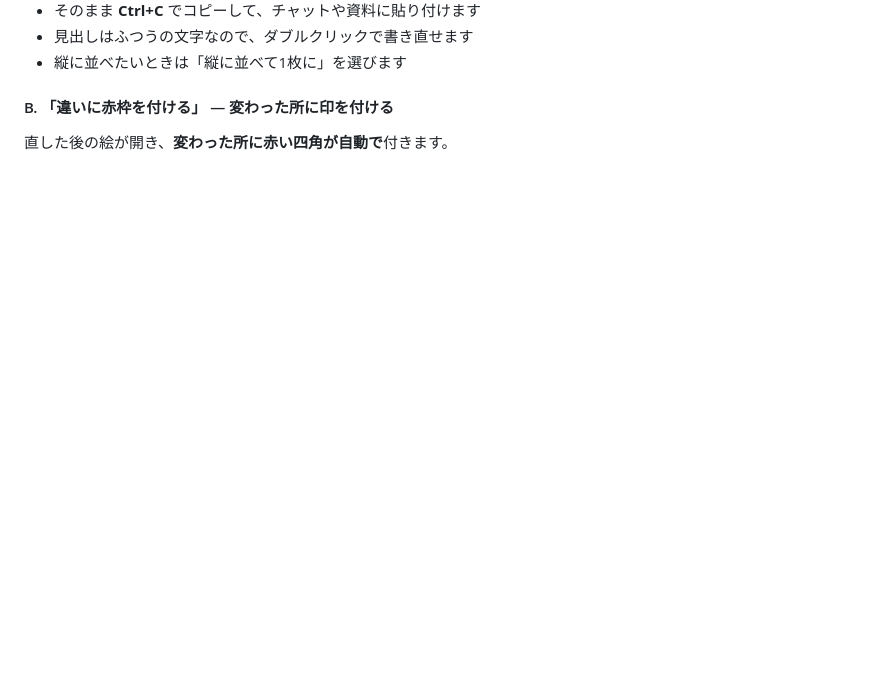
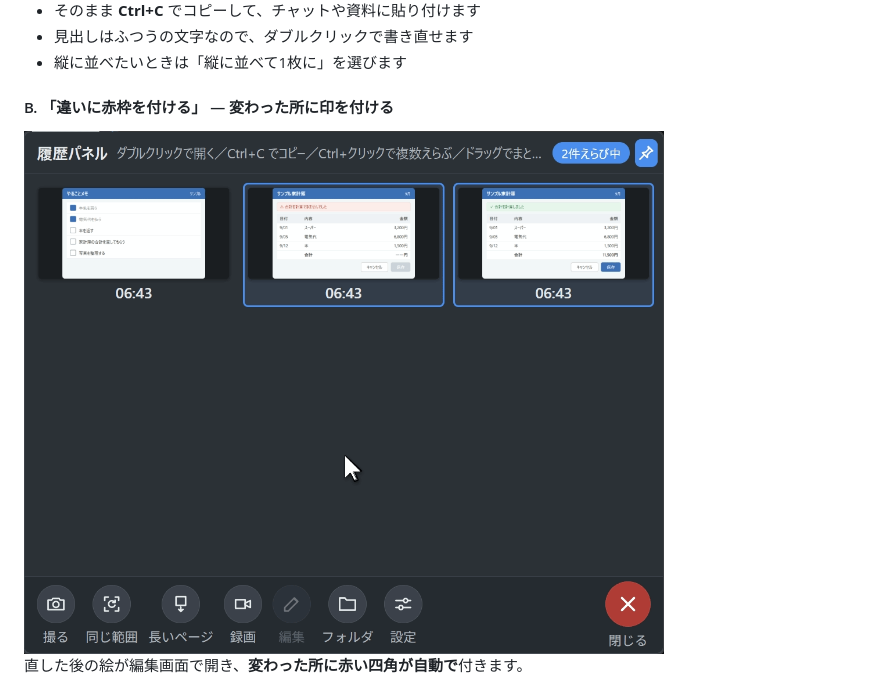
Before and after one commit to GryutHub2/ScreenShooter, a Markdown page: docs/manual.md, the part around one of its changes. Drawn GitHub-style; pictures changed too: docs/images/anim-diff.gif (added); blank space fills up the shorter version.

```diff
--- a/docs/manual.md
+++ b/docs/manual.md
@@ -58,7 +61,9 @@ Claude などに直してもらったとき、「前はこう → 今はこう
 
 #### B. 「違いに赤枠を付ける」 — 変わった所に印を付ける
 
-直した後の絵が開き、**変わった所に赤い四角が自動で**付きます。
+<img src="images/anim-diff.gif" width="640" alt="右クリックして「違いに赤枠を付ける」を押す動き">
+
+直した後の絵が編集画面で開き、**変わった所に赤い四角が自動で**付きます。
 
 <img src="images/04-diff.png" alt="変わった2か所に赤枠が付いた編集画面">
 
```
Also changed, not shown: other parts of docs/manual.md (+5 -2 lines), docs/images/anim-combine.gif (added), docs/images/anim-select.gif (added).
